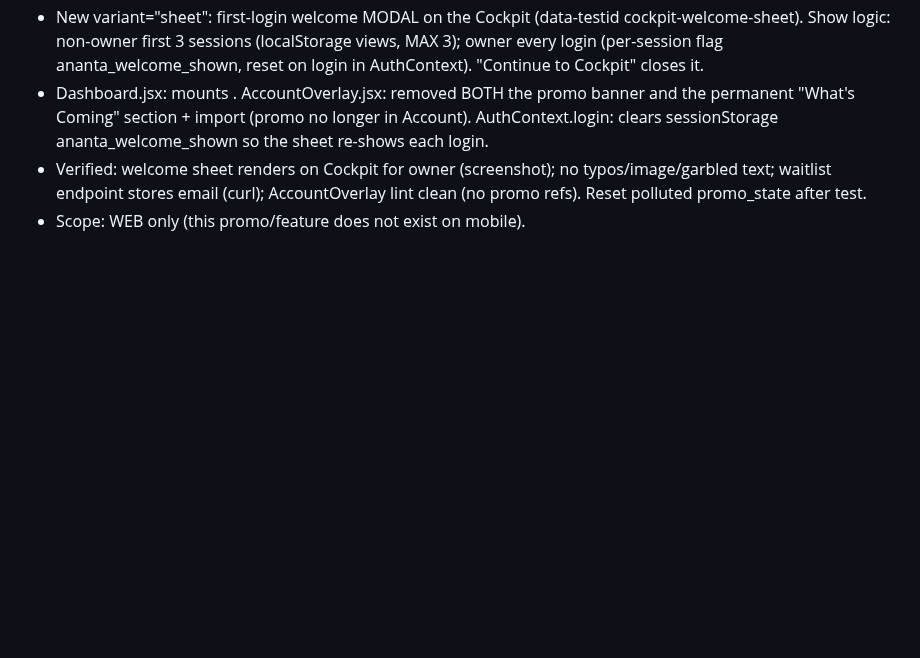
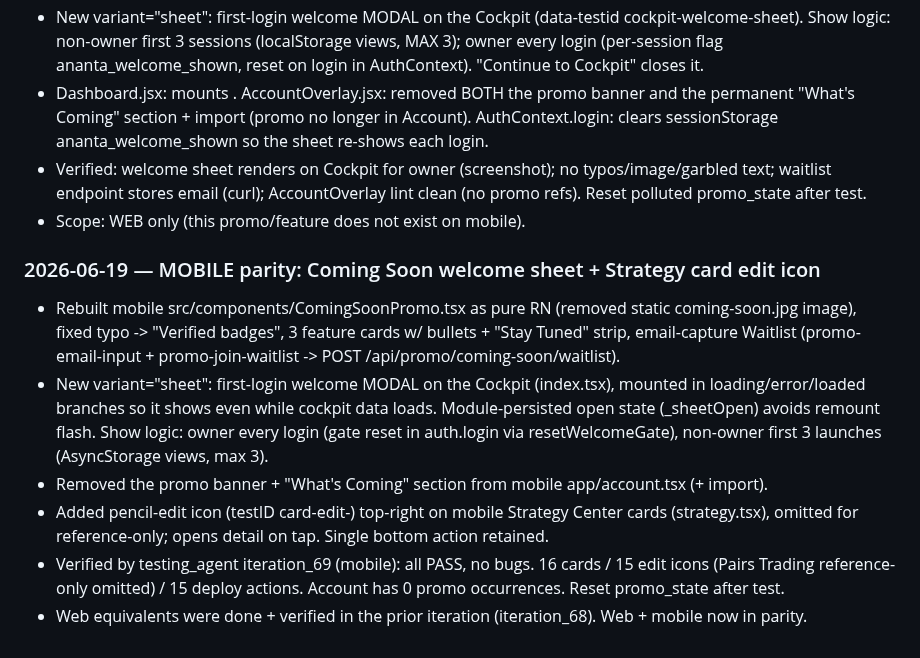
Before and after one commit to Rudhra6467/Ananta, a Markdown page: memory/CHANGELOG.md, the part around the change. GitHub-like rendering; blank space fills up the shorter version.

Commit message:
auto-commit for c0cf6aad-a2c3-4719-bb34-4b4b665ec5d0

```diff
--- a/memory/CHANGELOG.md
+++ b/memory/CHANGELOG.md
@@ -1174,3 +1174,11 @@ Testing agent iter 54: web 5/5 + mobile 3/3 green; Ask Ananta E2E LLM response v
 - Dashboard.jsx: mounts <ComingSoonPromo variant="sheet" isOwner={isOwner}/>. AccountOverlay.jsx: removed BOTH the promo banner and the permanent "What's Coming" section + import (promo no longer in Account). AuthContext.login: clears sessionStorage ananta_welcome_shown so the sheet re-shows each login.
 - Verified: welcome sheet renders on Cockpit for owner (screenshot); no typos/image/garbled text; waitlist endpoint stores email (curl); AccountOverlay lint clean (no promo refs). Reset polluted promo_state after test.
 - Scope: WEB only (this promo/feature does not exist on mobile).
+
+### 2026-06-19 — MOBILE parity: Coming Soon welcome sheet + Strategy card edit icon
+- Rebuilt mobile src/components/ComingSoonPromo.tsx as pure RN (removed static coming-soon.jpg image), fixed typo -> "Verified badges", 3 feature cards w/ bullets + "Stay Tuned" strip, email-capture Waitlist (promo-email-input + promo-join-waitlist -> POST /api/promo/coming-soon/waitlist).
+- New variant="sheet": first-login welcome MODAL on the Cockpit (index.tsx), mounted in loading/error/loaded branches so it shows even while cockpit data loads. Module-persisted open state (_sheetOpen) avoids remount flash. Show logic: owner every login (gate reset in auth.login via resetWelcomeGate), non-owner first 3 launches (AsyncStorage views, max 3).
+- Removed the promo banner + "What's Coming" section from mobile app/account.tsx (+ import).
+- Added pencil-edit icon (testID card-edit-<id>) top-right on mobile Strategy Center cards (strategy.tsx), omitted for reference-only; opens detail on tap. Single bottom action retained.
+- Verified by testing_agent iteration_69 (mobile): all PASS, no bugs. 16 cards / 15 edit icons (Pairs Trading reference-only omitted) / 15 deploy actions. Account has 0 promo occurrences. Reset promo_state after test.
+- Web equivalents were done + verified in the prior iteration (iteration_68). Web + mobile now in parity.
```
